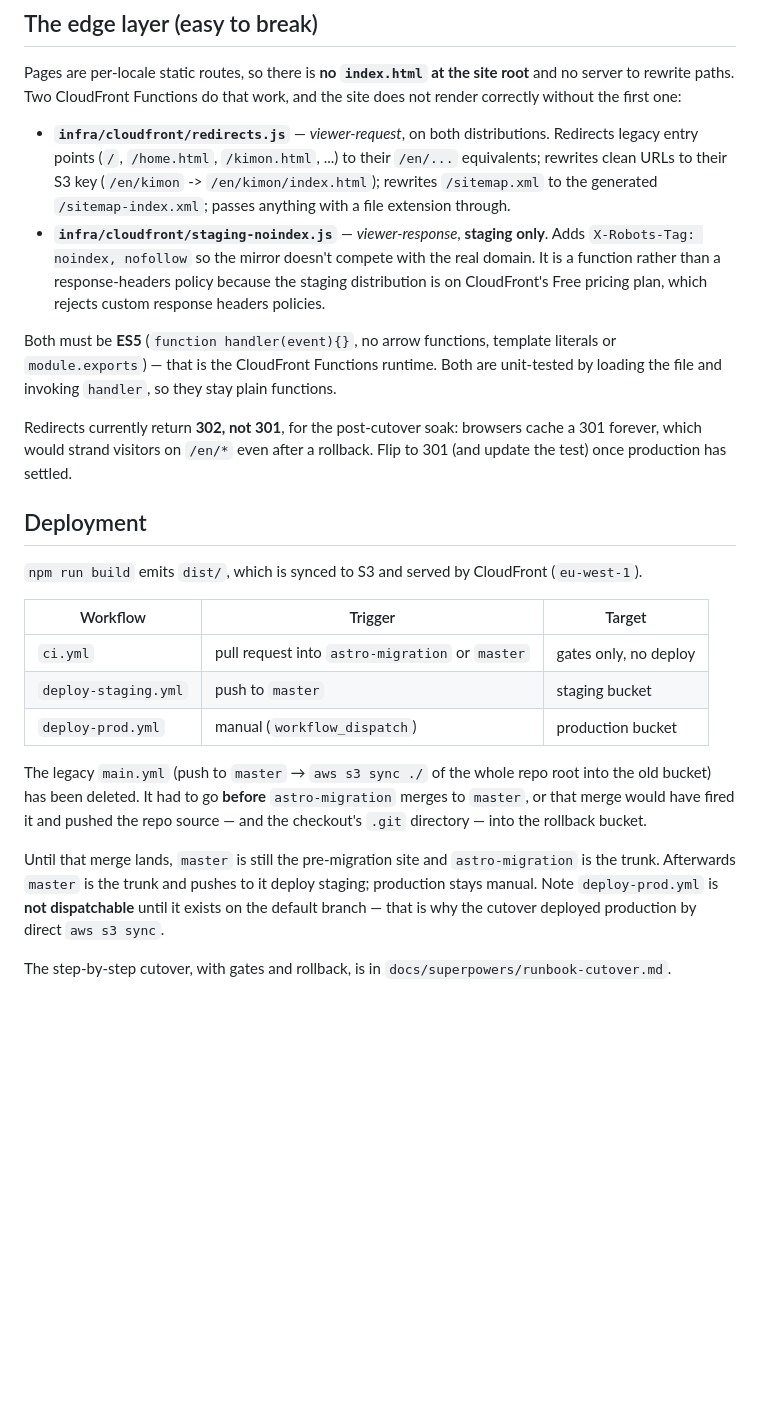
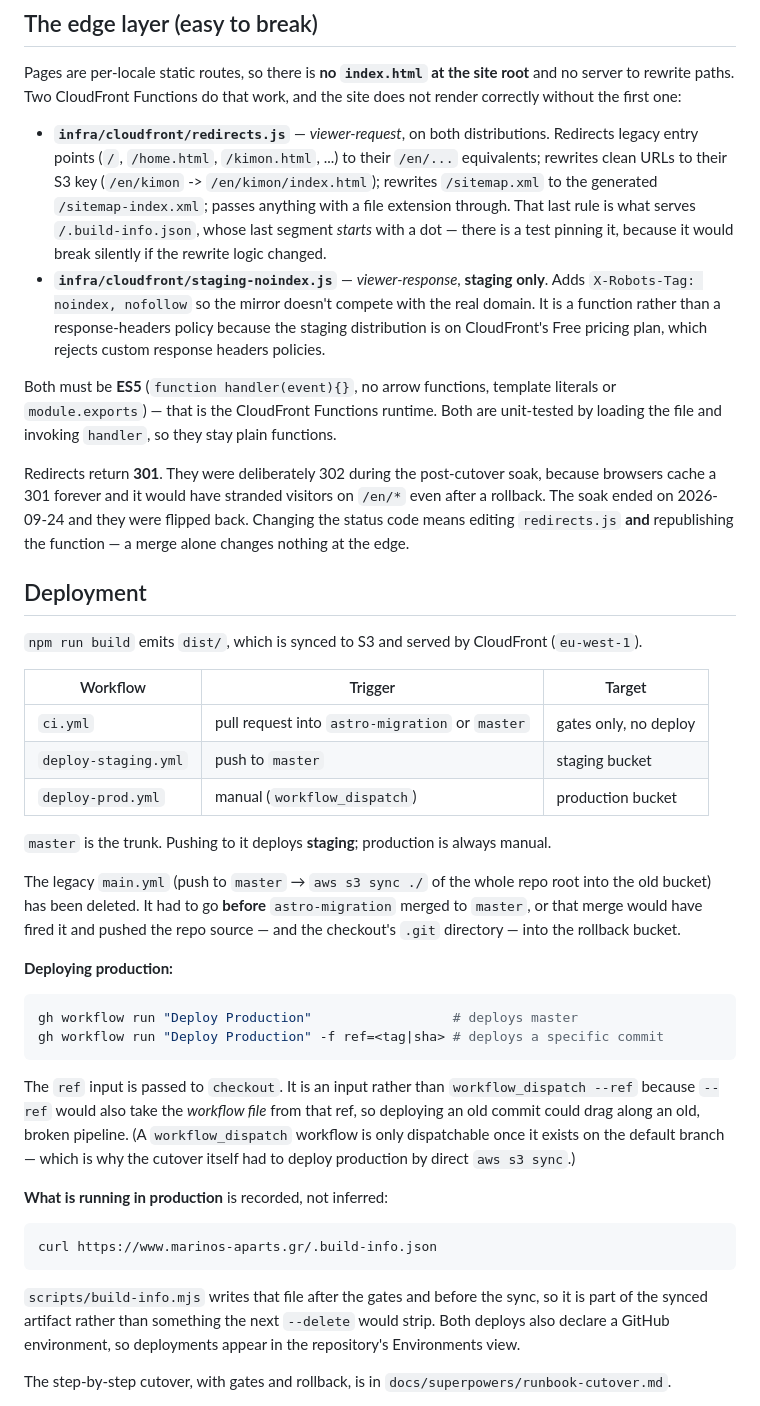
Before and after one commit to stavroskapris/marinos-aparts, a Markdown page: CLAUDE.md, the part around the change. Rendered like a GitHub page; blank space fills up the shorter version.

Commit message:
docs: bring CLAUDE.md in line with the post-soak state
Three sections had drifted since the cutover, and this change staled a fourth:

- The redirect paragraph described the 302 as current. It is 301 again as of
  this branch, and the note now says explicitly that changing the status code
  means republishing the function, not just merging.
- The deployment section still said master was the pre-migration site with
  astro-migration as trunk, and that deploy-prod.yml was not dispatchable.
  Both stopped being true when #31 merged.
- Nothing documented the provenance work: the ref input and why it is an input
  rather than workflow_dispatch --ref, .build-info.json, or the environments.
- The edge-function description did not mention that the extension passthrough
  is what serves /.build-info.json, whose last segment starts with a dot - the
  case a future edit is most likely to break.

Co-Authored-By: Claude Opus 5 (1M context) <noreply@anthropic.com>

````diff
--- a/CLAUDE.md
+++ b/CLAUDE.md
@@ -81,7 +81,9 @@ without the first one:
 - **`infra/cloudfront/redirects.js`** — *viewer-request*, on both distributions. Redirects legacy
   entry points (`/`, `/home.html`, `/kimon.html`, ...) to their `/en/...` equivalents; rewrites
   clean URLs to their S3 key (`/en/kimon` -> `/en/kimon/index.html`); rewrites `/sitemap.xml` to
-  the generated `/sitemap-index.xml`; passes anything with a file extension through.
+  the generated `/sitemap-index.xml`; passes anything with a file extension through. That last
+  rule is what serves `/.build-info.json`, whose last segment *starts* with a dot — there is a
+  test pinning it, because it would break silently if the rewrite logic changed.
 - **`infra/cloudfront/staging-noindex.js`** — *viewer-response*, **staging only**. Adds
   `X-Robots-Tag: noindex, nofollow` so the mirror doesn't compete with the real domain. It is a
   function rather than a response-headers policy because the staging distribution is on
@@ -91,9 +93,10 @@ Both must be **ES5** (`function handler(event){}`, no arrow functions, template
 `module.exports`) — that is the CloudFront Functions runtime. Both are unit-tested by loading the
 file and invoking `handler`, so they stay plain functions.
 
-Redirects currently return **302, not 301**, for the post-cutover soak: browsers cache a 301
-forever, which would strand visitors on `/en/*` even after a rollback. Flip to 301 (and update the
-test) once production has settled.
+Redirects return **301**. They were deliberately 302 during the post-cutover soak, because
+browsers cache a 301 forever and it would have stranded visitors on `/en/*` even after a rollback.
+The soak ended on 2026-09-24 and they were flipped back. Changing the status code means editing
+`redirects.js` **and** republishing the function — a merge alone changes nothing at the edge.
 
 ## Deployment
 
@@ -105,15 +108,35 @@ test) once production has settled.
 | `deploy-staging.yml` | push to `master` | staging bucket |
 | `deploy-prod.yml` | manual (`workflow_dispatch`) | production bucket |
 
+`master` is the trunk. Pushing to it deploys **staging**; production is always manual.
+
 The legacy `main.yml` (push to `master` → `aws s3 sync ./` of the whole repo root into the old
-bucket) has been deleted. It had to go **before** `astro-migration` merges to `master`, or that
+bucket) has been deleted. It had to go **before** `astro-migration` merged to `master`, or that
 merge would have fired it and pushed the repo source — and the checkout's `.git` directory — into
 the rollback bucket.
 
-Until that merge lands, `master` is still the pre-migration site and `astro-migration` is the
-trunk. Afterwards `master` is the trunk and pushes to it deploy staging; production stays manual.
-Note `deploy-prod.yml` is **not dispatchable** until it exists on the default branch — that is
-why the cutover deployed production by direct `aws s3 sync`.
+**Deploying production:**
+
+```bash
+gh workflow run "Deploy Production"                  # deploys master
+gh workflow run "Deploy Production" -f ref=<tag|sha> # deploys a specific commit
+```
+
+The `ref` input is passed to `checkout`. It is an input rather than `workflow_dispatch --ref`
+because `--ref` would also take the *workflow file* from that ref, so deploying an old commit
+could drag along an old, broken pipeline. (A `workflow_dispatch` workflow is only dispatchable
+once it exists on the default branch — which is why the cutover itself had to deploy production
+by direct `aws s3 sync`.)
+
+**What is running in production** is recorded, not inferred:
+
+```bash
+curl https://www.marinos-aparts.gr/.build-info.json
+```
+
+`scripts/build-info.mjs` writes that file after the gates and before the sync, so it is part of
+the synced artifact rather than something the next `--delete` would strip. Both deploys also
+declare a GitHub environment, so deployments appear in the repository's Environments view.
 
 The step-by-step cutover, with gates and rollback, is in `docs/superpowers/runbook-cutover.md`.
 
````
